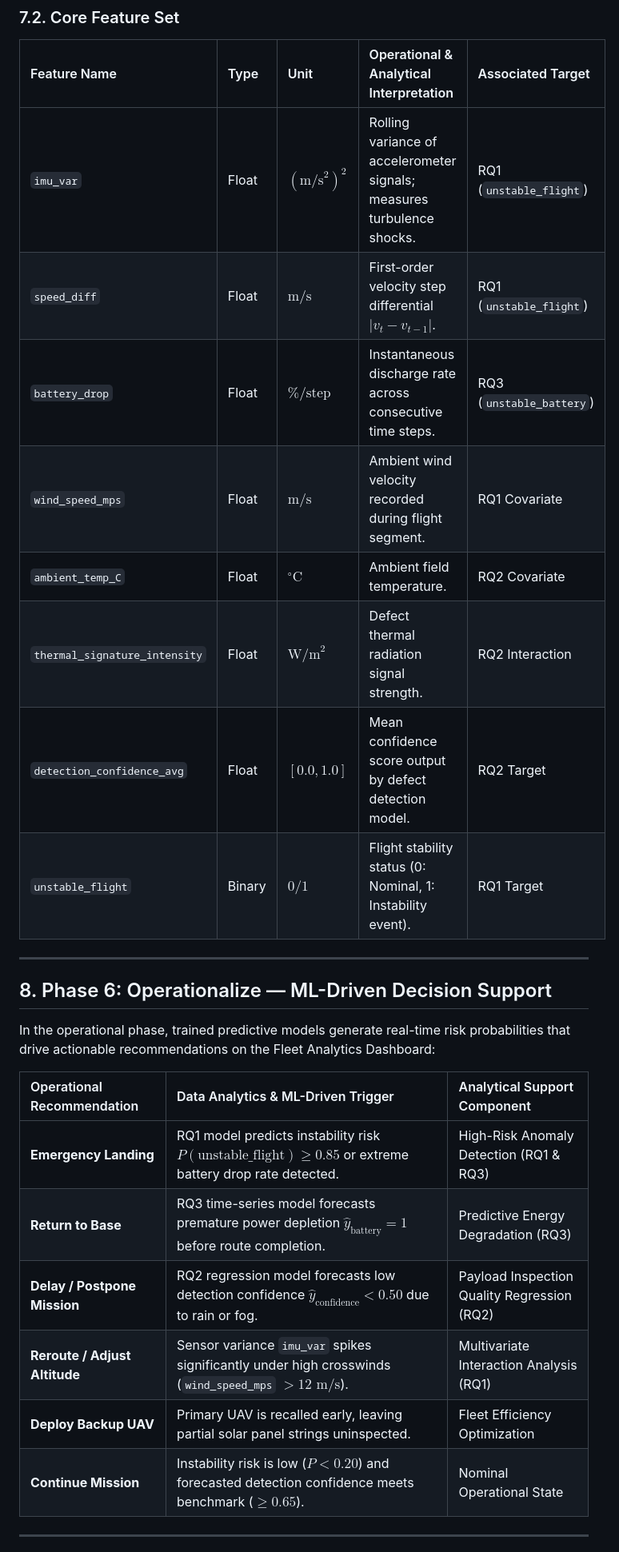
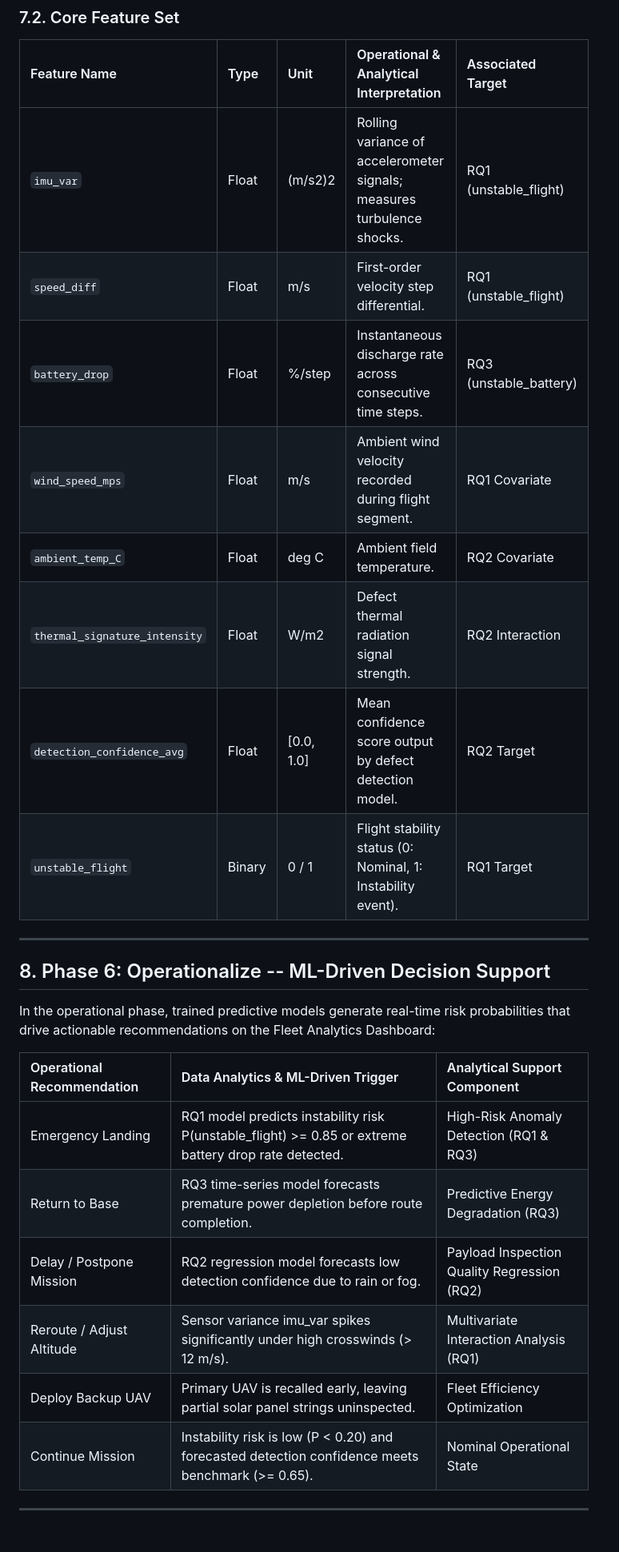
Before and after one commit to Win-NA/DTA301_UAV_Analytics, a Markdown page: README.md, the part around one of its changes. Shown at 80% size. Drawn GitHub-style.

```diff
--- a/README.md
+++ b/README.md
@@ -113,28 +114,27 @@ Phase 6: Operationalize & Decision Support
 
 | Feature Name | Type | Unit | Operational & Analytical Interpretation | Associated Target |
 | :--- | :--- | :--- | :--- | :--- |
-| `imu_var` | Float | $(\text{m/s}^2)^2$ | Rolling variance of accelerometer signals; measures turbulence shocks. | RQ1 (`unstable_flight`) |
-| `speed_diff` | Float | $\text{m/s}$ | First-order velocity step differential $\vert v_t - v_{t-1} \vert$. | RQ1 (`unstable_flight`) |
-| `battery_drop` | Float | $\%/\text{step}$ | Instantaneous discharge rate across consecutive time steps. | RQ3 (`unstable_battery`) |
-| `wind_speed_mps` | Float | $\text{m/s}$ | Ambient wind velocity recorded during flight segment. | RQ1 Covariate |
-| `ambient_temp_C` | Float | $^\circ\text{C}$ | Ambient field temperature. | RQ2 Covariate |
-| `thermal_signature_intensity` | Float | $\text{W/m}^2$ | Defect thermal radiation signal strength. | RQ2 Interaction |
-| `detection_confidence_avg` | Float | $[0.0, 1.0]$ | Mean confidence score output by defect detection model. | RQ2 Target |
-| `unstable_flight` | Binary | $0 / 1$ | Flight stability status (0: Nominal, 1: Instability event). | RQ1 Target |
+| `imu_var` | Float | (m/s2)2 | Rolling variance of accelerometer signals; measures turbulence shocks. | RQ1 (unstable_flight) |
+| `speed_diff` | Float | m/s | First-order velocity step differential. | RQ1 (unstable_flight) |
+| `battery_drop` | Float | %/step | Instantaneous discharge rate across consecutive time steps. | RQ3 (unstable_battery) |
+| `wind_speed_mps` | Float | m/s | Ambient wind velocity recorded during flight segment. | RQ1 Covariate |
+| `ambient_temp_C` | Float | deg C | Ambient field temperature. | RQ2 Covariate |
+| `thermal_signature_intensity` | Float | W/m2 | Defect thermal radiation signal strength. | RQ2 Interaction |
+| `detection_confidence_avg` | Float | [0.0, 1.0] | Mean confidence score output by defect detection model. | RQ2 Target |
+| `unstable_flight` | Binary | 0 / 1 | Flight stability status (0: Nominal, 1: Instability event). | RQ1 Target |
 
 ---
 
-## 8. Phase 6: Operationalize — ML-Driven Decision Support
+## 8. Phase 6: Operationalize -- ML-Driven Decision Support
 
 In the operational phase, trained predictive models generate real-time risk probabilities that drive actionable recommendations on the Fleet Analytics Dashboard:
 
 | Operational Recommendation | Data Analytics & ML-Driven Trigger | Analytical Support Component |
 | :--- | :--- | :--- |
-| **Emergency Landing** | RQ1 model predicts instability risk $P(\text{unstable\_flight}) \ge 0.85$ or extreme battery drop rate detected. | High-Risk Anomaly Detection (RQ1 & RQ3) |
-| **Return to Base** | RQ3 time-series model forecasts premature power depletion $\hat{y}_{\text{battery}} = 1$ before route completion. | Predictive Energy Degradation (RQ3) |
-| **Delay / Postpone Mission** | RQ2 regression model forecasts low detection confidence $\hat{y}_{\text{confidence}} < 0.50$ due to rain or fog. | Payload Inspection Quality Regression (RQ2) |
-| **Reroute / Adjust Altitude** | Sensor variance `imu_var` spikes significantly under high crosswinds (`wind_speed_mps` $> 12\text{ m/s}$). | Multivariate Interaction Analysis (RQ1) |
-| **Deploy Backup UAV** | Primary UAV is recalled early, leaving partial solar panel strings uninspected. | Fleet Efficiency Optimization |
-| **Continue Mission** | Instability risk is low ($P < 0.20$) and forecasted detection confidence meets benchmark ($\ge 0.65$). | Nominal Operational State |
-
+| Emergency Landing | RQ1 model predicts instability risk P(unstable_flight) >= 0.85 or extreme battery drop rate detected. | High-Risk Anomaly Detection (RQ1 & RQ3) |
+| Return to Base | RQ3 time-series model forecasts premature power depletion before route completion. | Predictive Energy Degradation (RQ3) |
+| Delay / Postpone Mission | RQ2 regression model forecasts low detection confidence due to rain or fog. | Payload Inspection Quality Regression (RQ2) |
+| Reroute / Adjust Altitude | Sensor variance imu_var spikes significantly under high crosswinds (> 12 m/s). | Multivariate Interaction Analysis (RQ1) |
+| Deploy Backup UAV | Primary UAV is recalled early, leaving partial solar panel strings uninspected. | Fleet Efficiency Optimization |
+| Continue Mission | Instability risk is low (P < 0.20) and forecasted detection confidence meets benchmark (>= 0.65). | Nominal Operational State |
 ---
```
Also changed, not shown: other parts of README.md (+43 -41 lines).
